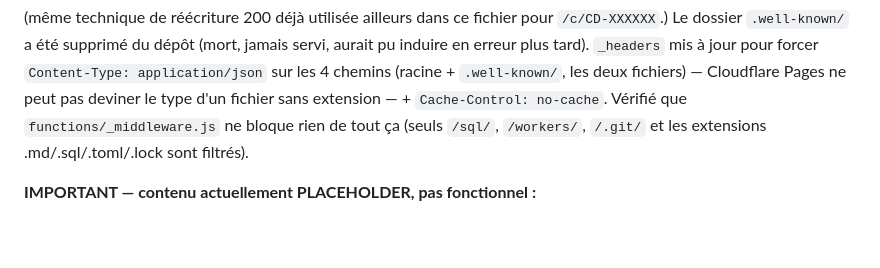
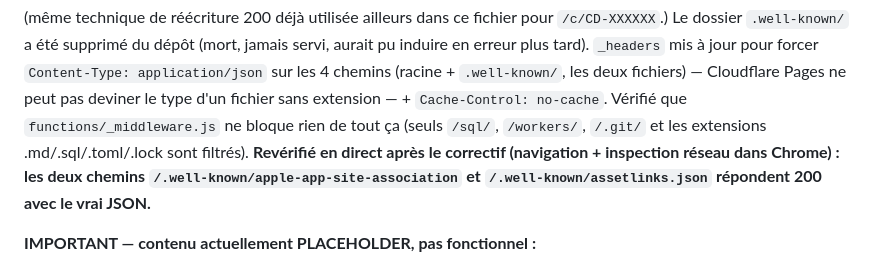
Before and after one commit to edouardmalak/Projet-1, a Markdown page: PLAN-APP-MOBILE.md, the part around the change. GitHub-like rendering; blank space fills up the shorter version.

Commit message:
Confirm deep-link files verified live post-fix

```diff
--- a/PLAN-APP-MOBILE.md
+++ b/PLAN-APP-MOBILE.md
@@ -150,6 +150,9 @@ pour forcer `Content-Type: application/json` sur les 4 chemins (racine +
 type d'un fichier sans extension — + `Cache-Control: no-cache`. Vérifié que
 `functions/_middleware.js` ne bloque rien de tout ça (seuls `/sql/`,
 `/workers/`, `/.git/` et les extensions .md/.sql/.toml/.lock sont filtrés).
+**Revérifié en direct après le correctif (navigation + inspection réseau
+dans Chrome) : les deux chemins `/.well-known/apple-app-site-association`
+et `/.well-known/assetlinks.json` répondent 200 avec le vrai JSON.**
 
 **IMPORTANT — contenu actuellement PLACEHOLDER, pas fonctionnel :**
 - `appIDs` dans apple-app-site-association = `"REMPLACER_PAR_TEAM_ID.ca.cdirect.app"`
```
